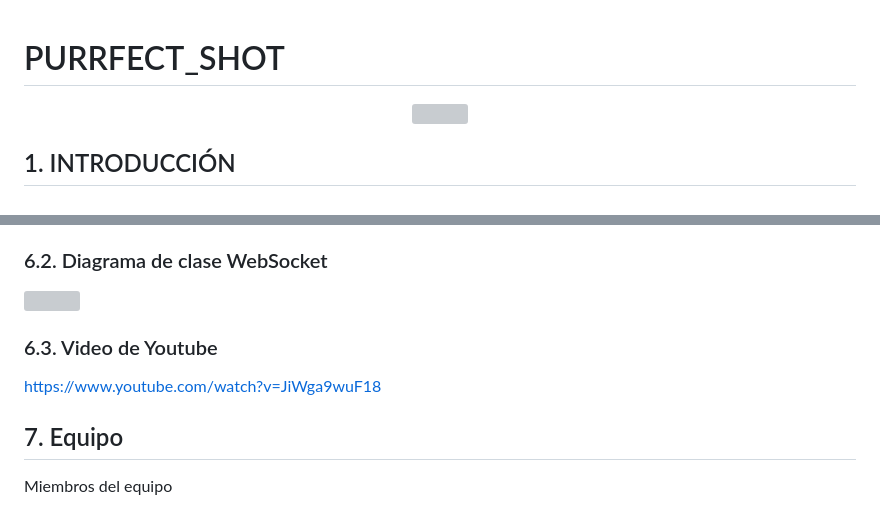
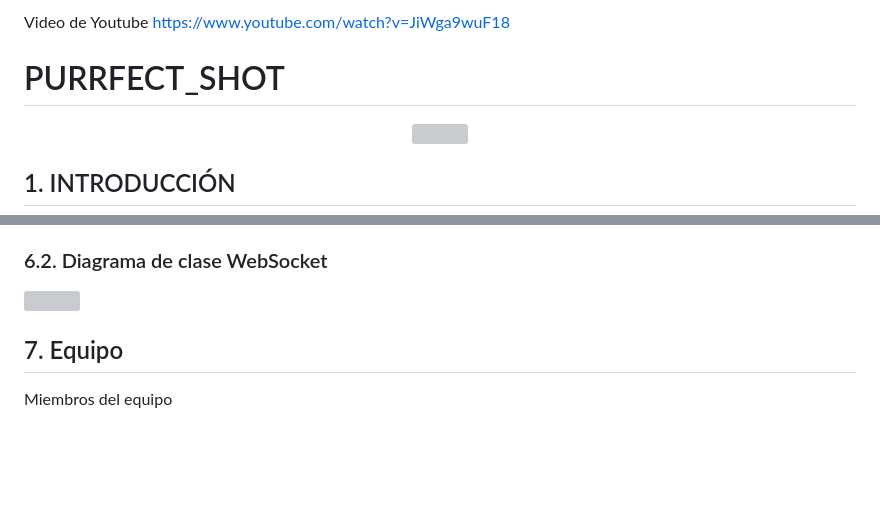
Before and after one commit to Kr1veN/purrfect_shot, a Markdown page: README.md, 2 parts joined by grey strips. Drawn GitHub-style; blank space fills up the shorter version; grey boxes are pictures that could not be loaded.

Commit message:
Update README.md
Cambio de posición del link de youtube

```diff
--- a/README.md
+++ b/README.md
@@ -1,3 +1,6 @@
+Video de Youtube
+https://www.youtube.com/watch?v=JiWga9wuF18
+
 # PURRFECT_SHOT
 <p align="center">
 <img src = "https://github.com/KriiveN/purrfect_shot/blob/main/src/assets/ImagenesGDD/JeRLogo2.png" width = "auto" height = "150">
@@ -619,8 +622,7 @@ WebSocket es una tecnología que proporciona un canal de comunicación bidirecci
 <img src = "https://github.com/KriiveN/purrfect_shot/blob/main/src/assets/ImagenesGDD/2023-01-18%20(2).png" width = "auto" height = "450">
 </p>
 
-### 6.3. Video de Youtube
-https://www.youtube.com/watch?v=JiWga9wuF18
+
 
 ## 7. Equipo
 Miembros del equipo
```
